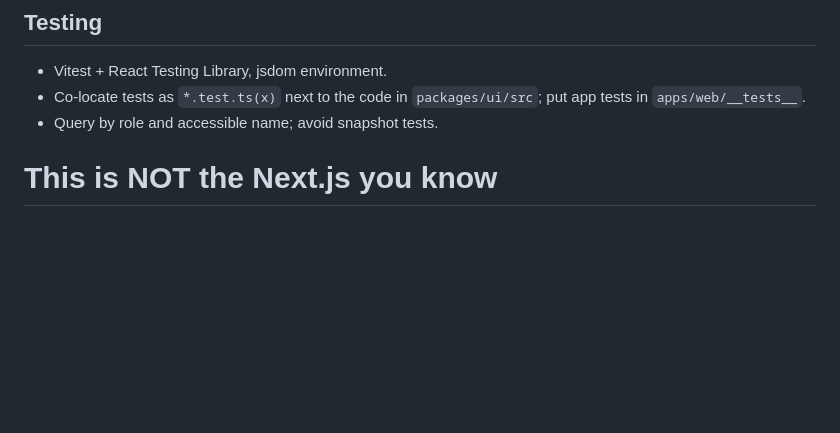
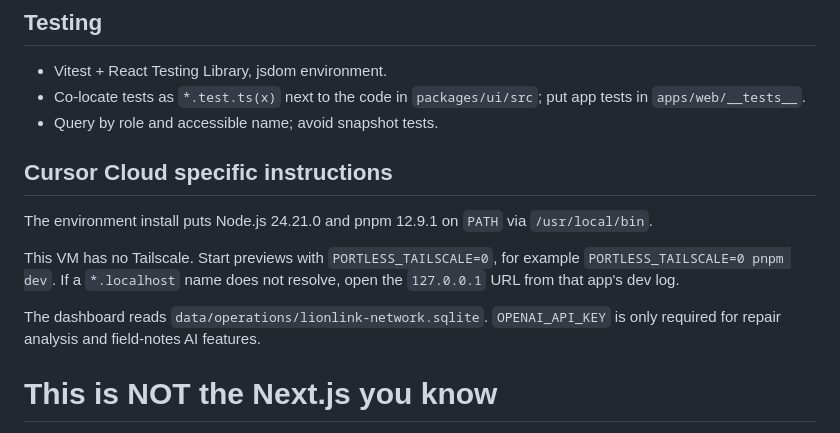
Before and after one commit to DevTK0/openai-fde-bootcamp, a Markdown page: AGENTS.md, the part around the change. Drawn GitHub-style; blank space fills up the shorter version.

Commit message:
Document how Cloud Agents should start local previews.
Node 24.21 and pnpm 12.9.1 come from the environment install. Previews on this VM need PORTLESS_TAILSCALE=0 because Tailscale is not available.

Co-authored-by: DevTK <DevTK0@users.noreply.github.com>

```diff
--- a/AGENTS.md
+++ b/AGENTS.md
@@ -112,6 +112,14 @@ Before finishing any change, make sure `pnpm check` passes.
 - Co-locate tests as `*.test.ts(x)` next to the code in `packages/ui/src`; put app tests in `apps/web/__tests__`.
 - Query by role and accessible name; avoid snapshot tests.
 
+## Cursor Cloud specific instructions
+
+The environment install puts Node.js 24.21.0 and pnpm 12.9.1 on `PATH` via `/usr/local/bin`.
+
+This VM has no Tailscale. Start previews with `PORTLESS_TAILSCALE=0`, for example `PORTLESS_TAILSCALE=0 pnpm dev`. If a `*.localhost` name does not resolve, open the `127.0.0.1` URL from that app's dev log.
+
+The dashboard reads `data/operations/lionlink-network.sqlite`. `OPENAI_API_KEY` is only required for repair analysis and field-notes AI features.
+
 <!-- BEGIN:nextjs-agent-rules -->
 
 # This is NOT the Next.js you know
```
